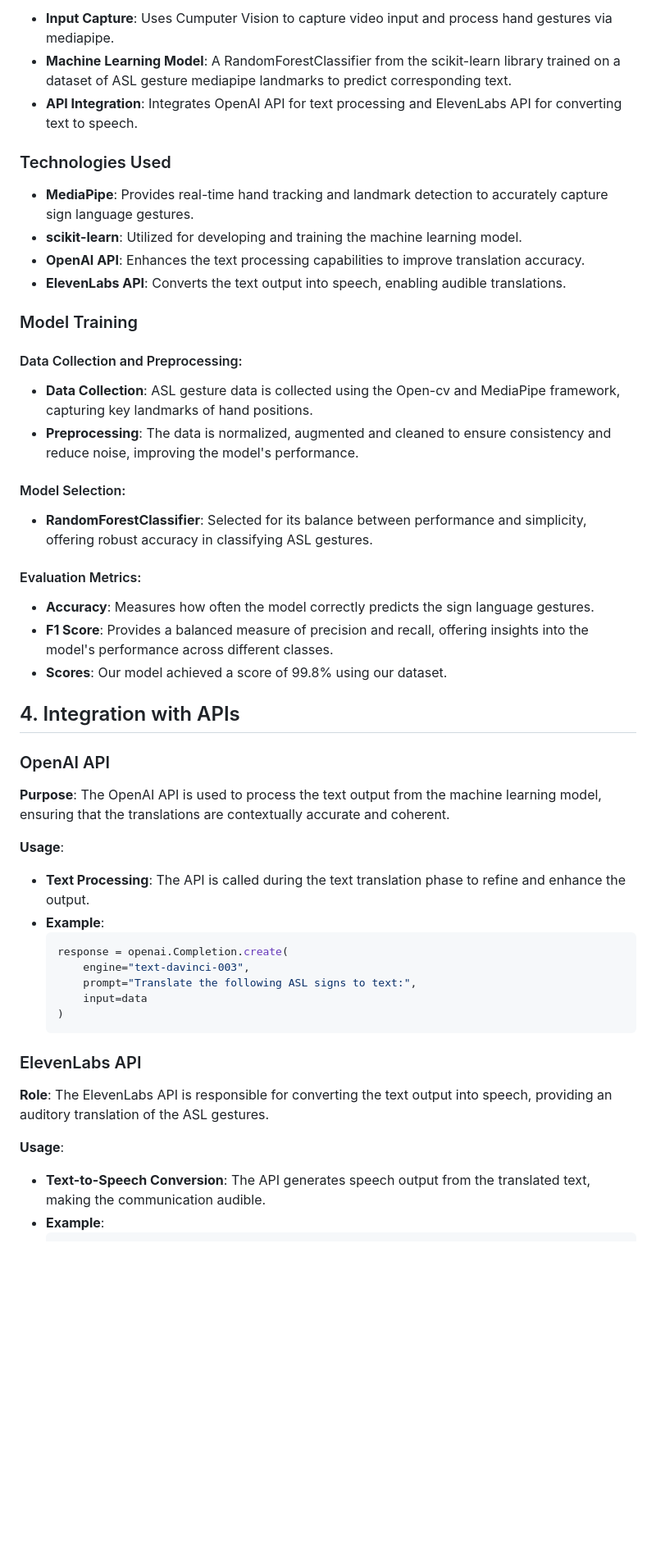
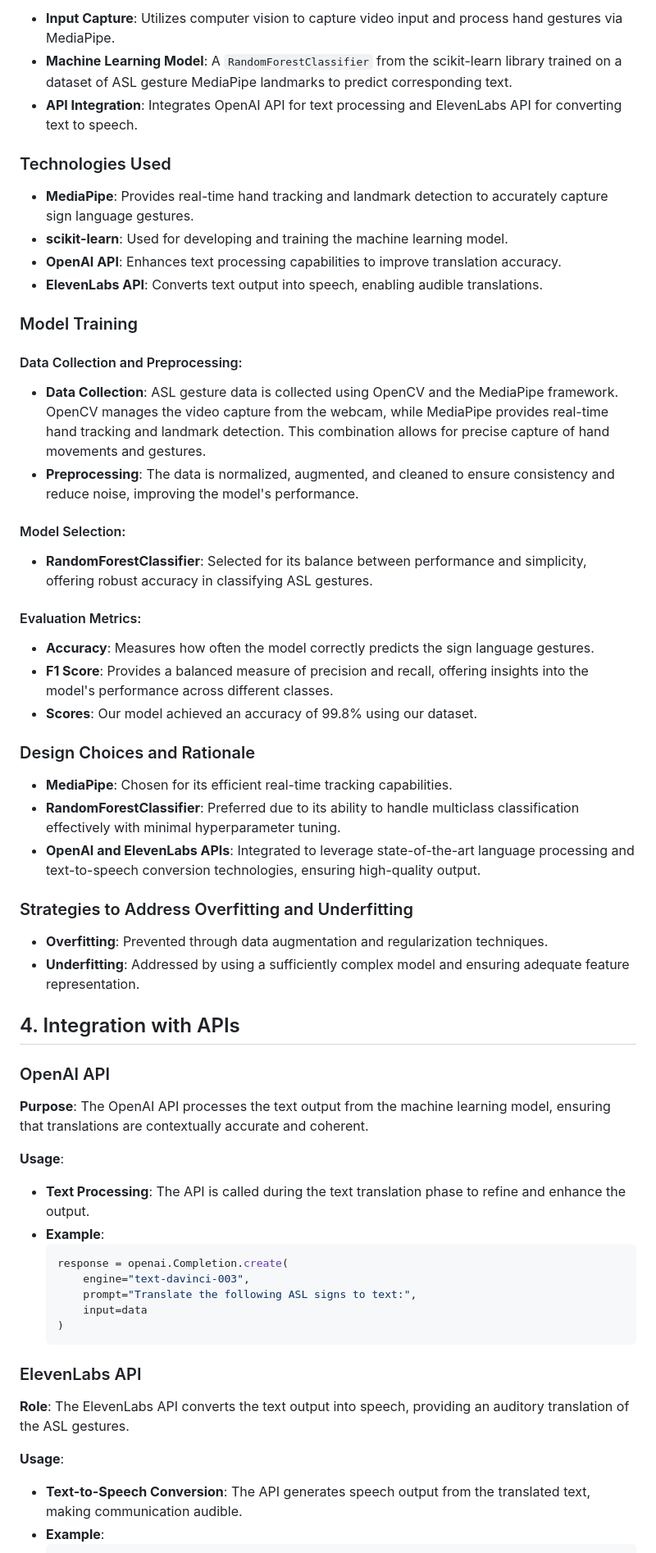
Before and after one commit to aryanvasudev/Sign-Language-Translator-Fingerspelling-Detector, a Markdown page: Documentation.md, the part around the change printed below. Shown: that part at 82% size. Drawn GitHub-style; blank space fills up the shorter version.

````diff
--- a/Documentation.md
+++ b/Documentation.md
@@ -103,21 +105,21 @@ The system architecture of the Sign Language Translator is composed of several i
 
-- **Input Capture**: Uses Cumputer Vision to capture video input and process hand gestures via mediapipe.
-- **Machine Learning Model**: A RandomForestClassifier from the scikit-learn library trained on a dataset of ASL gesture mediapipe landmarks to predict corresponding text.
+- **Input Capture**: Utilizes computer vision to capture video input and process hand gestures via MediaPipe.
+- **Machine Learning Model**: A `RandomForestClassifier` from the scikit-learn library trained on a dataset of ASL gesture MediaPipe landmarks to predict corresponding text.
 - **API Integration**: Integrates OpenAI API for text processing and ElevenLabs API for converting text to speech.
 
 ### Technologies Used
 
 - **MediaPipe**: Provides real-time hand tracking and landmark detection to accurately capture sign language gestures.
-- **scikit-learn**: Utilized for developing and training the machine learning model.
-- **OpenAI API**: Enhances the text processing capabilities to improve translation accuracy.
-- **ElevenLabs API**: Converts the text output into speech, enabling audible translations.
+- **scikit-learn**: Used for developing and training the machine learning model.
+- **OpenAI API**: Enhances text processing capabilities to improve translation accuracy.
+- **ElevenLabs API**: Converts text output into speech, enabling audible translations.
 
 ### Model Training
 
 #### Data Collection and Preprocessing:
 
-- **Data Collection**: ASL gesture data is collected using the Open-cv and MediaPipe framework, capturing key landmarks of hand positions.
-- **Preprocessing**: The data is normalized, augmented and cleaned to ensure consistency and reduce noise, improving the model's performance.
+- **Data Collection**: ASL gesture data is collected using OpenCV and the MediaPipe framework. OpenCV manages the video capture from the webcam, while MediaPipe provides real-time hand tracking and landmark detection. This combination allows for precise capture of hand movements and gestures.
+- **Preprocessing**: The data is normalized, augmented, and cleaned to ensure consistency and reduce noise, improving the model's performance.
 
 #### Model Selection:
 
@@ -127,13 +129,24 @@ The system architecture of the Sign Language Translator is composed of several i
 
 - **Accuracy**: Measures how often the model correctly predicts the sign language gestures.
 - **F1 Score**: Provides a balanced measure of precision and recall, offering insights into the model's performance across different classes.
-- **Scores**: Our model achieved a score of 99.8% using our dataset.
+- **Scores**: Our model achieved an accuracy of 99.8% using our dataset.
+
+### Design Choices and Rationale
+
+- **MediaPipe**: Chosen for its efficient real-time tracking capabilities.
+- **RandomForestClassifier**: Preferred due to its ability to handle multiclass classification effectively with minimal hyperparameter tuning.
+- **OpenAI and ElevenLabs APIs**: Integrated to leverage state-of-the-art language processing and text-to-speech conversion technologies, ensuring high-quality output.
+
+### Strategies to Address Overfitting and Underfitting
+
+- **Overfitting**: Prevented through data augmentation and regularization techniques.
+- **Underfitting**: Addressed by using a sufficiently complex model and ensuring adequate feature representation.
 
 ## 4. Integration with APIs
 
 ### OpenAI API
 
-**Purpose**: The OpenAI API is used to process the text output from the machine learning model, ensuring that the translations are contextually accurate and coherent.
+**Purpose**: The OpenAI API processes the text output from the machine learning model, ensuring that translations are contextually accurate and coherent.
 
 **Usage**:
 
@@ -149,11 +162,11 @@ The system architecture of the Sign Language Translator is composed of several i
 
 ### ElevenLabs API
 
-**Role**: The ElevenLabs API is responsible for converting the text output into speech, providing an auditory translation of the ASL gestures.
+**Role**: The ElevenLabs API converts the text output into speech, providing an auditory translation of the ASL gestures.
 
 **Usage**:
 
-- **Text-to-Speech Conversion**: The API generates speech output from the translated text, making the communication audible.
+- **Text-to-Speech Conversion**: The API generates speech output from the translated text, making communication audible.
 - **Example**:
   ```python
   speech = elevenlabs.Speech.create(
````
Also changed, not shown: other parts of Documentation.md (+32 -34 lines).
